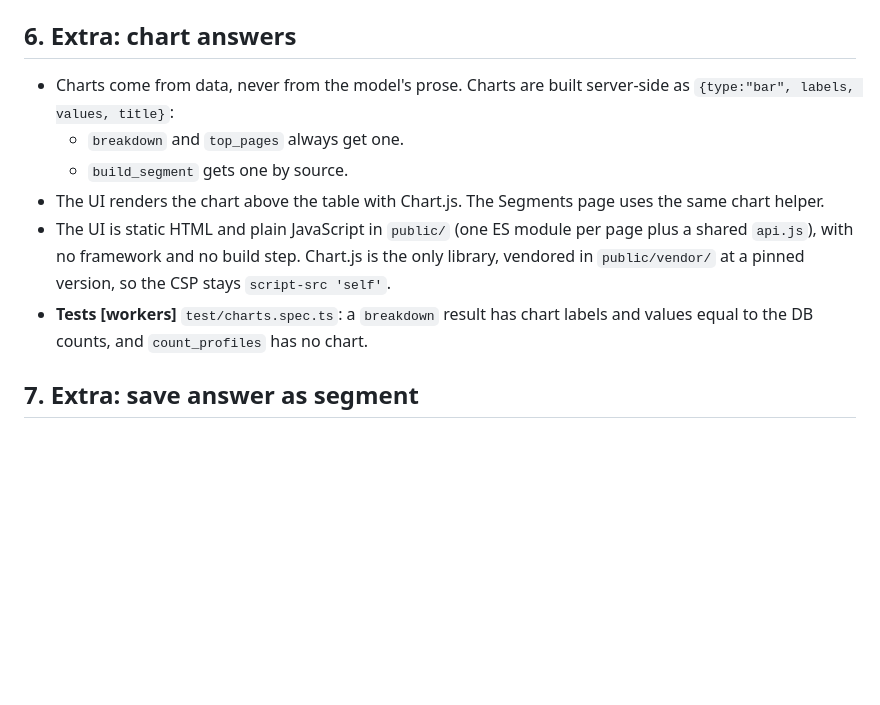
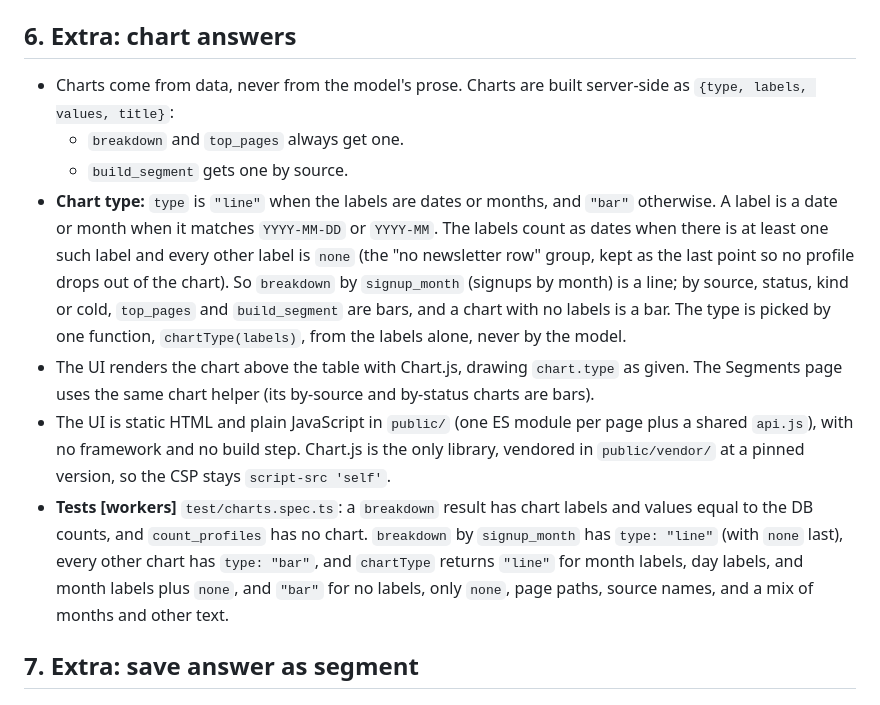
Before and after one commit to ecroatt/tpo-cdp, a Markdown page: SPEC.md, the part around the change. Rendered like a GitHub page; blank space fills up the shorter version.

Commit message:
Spec a line chart for date or month labels and a bar chart otherwise
Co-Authored-By: Claude Opus 5.5 <noreply@anthropic.com>

```diff
--- a/SPEC.md
+++ b/SPEC.md
@@ -278,12 +278,13 @@ One validated filter object is shared by the Segments page, the assistant tools
 - Only `src/assistant/model.ts` contains `api.anthropic.com` or `ANTHROPIC_API_KEY`.
 
 ## 6. Extra: chart answers
-- Charts come from data, never from the model's prose. Charts are built server-side as `{type:"bar", labels, values, title}`:
+- Charts come from data, never from the model's prose. Charts are built server-side as `{type, labels, values, title}`:
   - `breakdown` and `top_pages` always get one.
   - `build_segment` gets one by source.
-- The UI renders the chart above the table with Chart.js. The Segments page uses the same chart helper.
+- **Chart type:** `type` is `"line"` when the labels are dates or months, and `"bar"` otherwise. A label is a date or month when it matches `YYYY-MM-DD` or `YYYY-MM`. The labels count as dates when there is at least one such label and every other label is `none` (the "no newsletter row" group, kept as the last point so no profile drops out of the chart). So `breakdown` by `signup_month` (signups by month) is a line; by source, status, kind or cold, `top_pages` and `build_segment` are bars, and a chart with no labels is a bar. The type is picked by one function, `chartType(labels)`, from the labels alone, never by the model.
+- The UI renders the chart above the table with Chart.js, drawing `chart.type` as given. The Segments page uses the same chart helper (its by-source and by-status charts are bars).
 - The UI is static HTML and plain JavaScript in `public/` (one ES module per page plus a shared `api.js`), with no framework and no build step. Chart.js is the only library, vendored in `public/vendor/` at a pinned version, so the CSP stays `script-src 'self'`.
-- **Tests [workers]** `test/charts.spec.ts`: a `breakdown` result has chart labels and values equal to the DB counts, and `count_profiles` has no chart.
+- **Tests [workers]** `test/charts.spec.ts`: a `breakdown` result has chart labels and values equal to the DB counts, and `count_profiles` has no chart. `breakdown` by `signup_month` has `type: "line"` (with `none` last), every other chart has `type: "bar"`, and `chartType` returns `"line"` for month labels, day labels, and month labels plus `none`, and `"bar"` for no labels, only `none`, page paths, source names, and a mix of months and other text.
 
 ## 7. Extra: save answer as segment
 - `segments(segment_id TEXT PK random, name TEXT, definition TEXT JSON, origin TEXT CHECK IN ('builder','assistant'), created_at TEXT)`.
```
